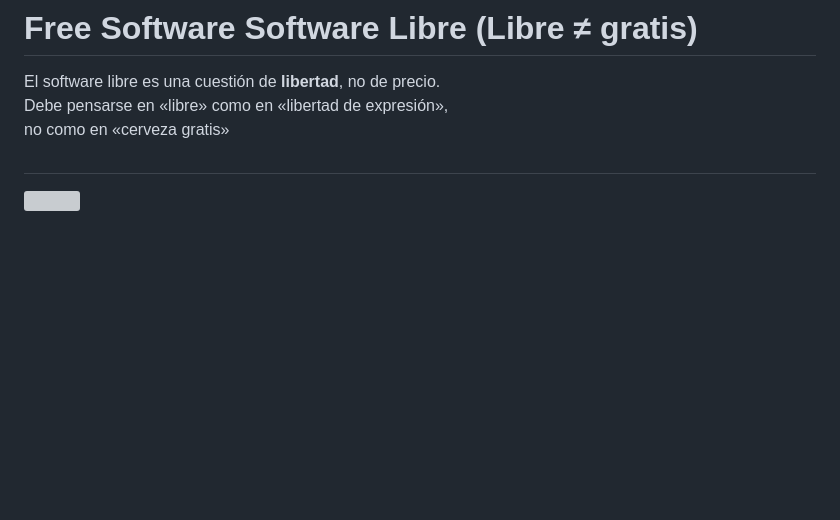
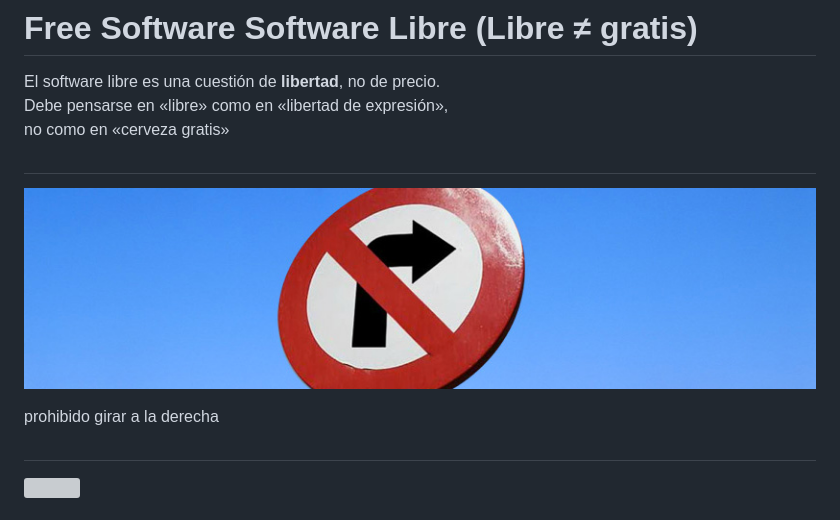
Before and after one commit to dbellomo/sl.coop, a Markdown page: index.md, the part around the change. GitHub-like rendering; pictures changed too: img/sinal.jpg (added); blank space fills up the shorter version; grey boxes are pictures that could not be loaded.

```diff
--- a/index.md
+++ b/index.md
@@ -83,6 +83,12 @@ Usar un programa libre es **desarrollo**
 El software libre es una cuestión de **libertad**, no de precio.<br>
 Debe pensarse en «libre» como en «libertad de expresión»,<br>
 no como en «cerveza gratis»
+
+#
+
+![](img/sinal.jpg)
+
+prohibido girar a la derecha
 
 #
 
```
Also changed, not shown: 1 other file.
